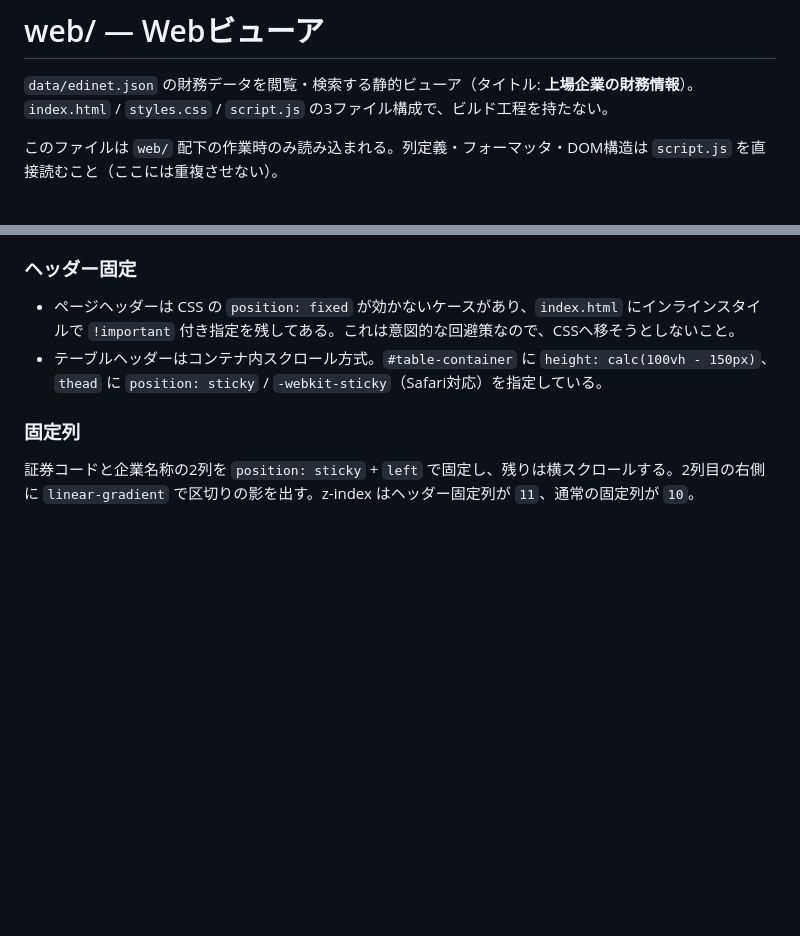
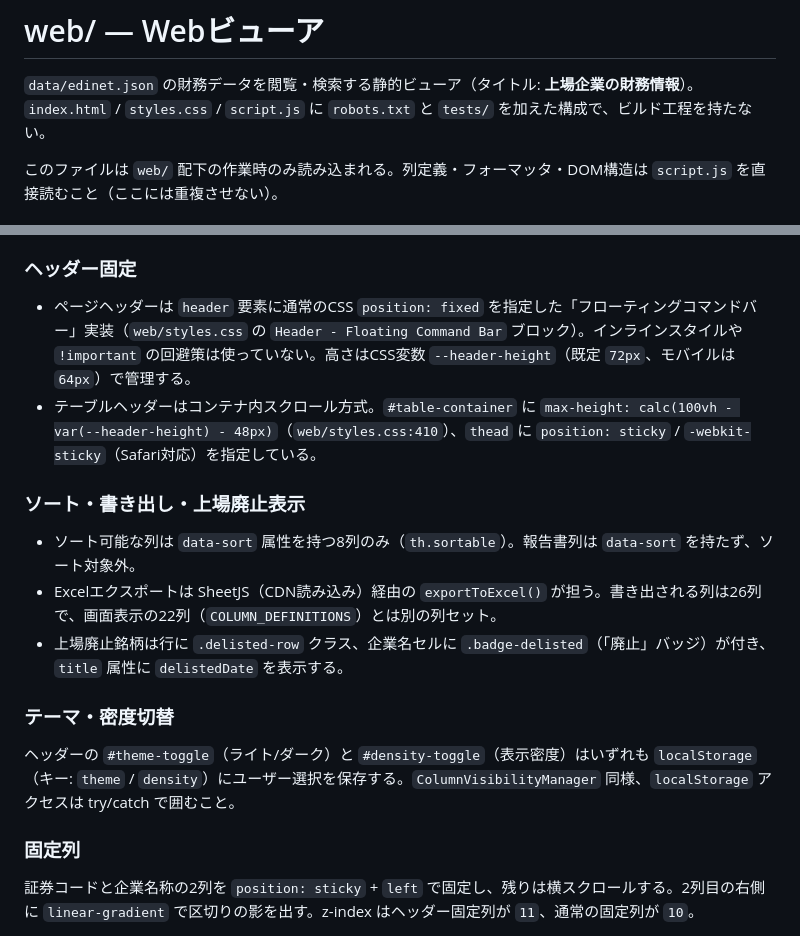
Before and after one commit to mikanmarusan/edinet, a Markdown page: web/CLAUDE.md, 2 parts joined by grey strips. GitHub-like rendering; blank space fills up the shorter version.

Commit message:
docs(web): correct stale web-viewer facts in web/CLAUDE.md
- web/CLAUDE.md described an inline `position: fixed !important`
  header workaround and a `height: calc(100vh - 150px)` table
  container that no longer exist; both are now accurate against the
  current CSS-variable-based implementation
- documents previously undocumented subsystems verified against the
  code: sortable columns (8 of them, excluding 報告書), Excel export
  (26 columns via SheetJS, distinct from the 22 displayed), delisted-
  row display, and theme/density toggles
- issue #203 originally targeted .claude/rules/web-viewer-guide.md,
  which was already deleted and folded into web/CLAUDE.md by an
  earlier commit; retargeted the fix to the successor file after
  confirming with the user

fixes #203

```diff
--- a/web/CLAUDE.md
+++ b/web/CLAUDE.md
@@ -1,7 +1,7 @@
 # web/ — Webビューア
 
 `data/edinet.json` の財務データを閲覧・検索する静的ビューア（タイトル: **上場企業の財務情報**）。
-`index.html` / `styles.css` / `script.js` の3ファイル構成で、ビルド工程を持たない。
+`index.html` / `styles.css` / `script.js` に `robots.txt` と `tests/` を加えた構成で、ビルド工程を持たない。
 
 このファイルは `web/` 配下の作業時のみ読み込まれる。列定義・フォーマッタ・DOM構造は `script.js` を直接読むこと（ここには重複させない）。
 
@@ -36,8 +36,18 @@ python3 -m http.server 8080
 
 ### ヘッダー固定
 
-- ページヘッダーは CSS の `position: fixed` が効かないケースがあり、`index.html` にインラインスタイルで `!important` 付き指定を残してある。これは意図的な回避策なので、CSSへ移そうとしないこと。
-- テーブルヘッダーはコンテナ内スクロール方式。`#table-container` に `height: calc(100vh - 150px)`、`thead` に `position: sticky` / `-webkit-sticky`（Safari対応）を指定している。
+- ページヘッダーは `header` 要素に通常のCSS `position: fixed` を指定した「フローティングコマンドバー」実装（`web/styles.css` の `Header - Floating Command Bar` ブロック）。インラインスタイルや `!important` の回避策は使っていない。高さはCSS変数 `--header-height`（既定 `72px`、モバイルは `64px`）で管理する。
+- テーブルヘッダーはコンテナ内スクロール方式。`#table-container` に `max-height: calc(100vh - var(--header-height) - 48px)`（`web/styles.css:410`）、`thead` に `position: sticky` / `-webkit-sticky`（Safari対応）を指定している。
+
+### ソート・書き出し・上場廃止表示
+
+- ソート可能な列は `data-sort` 属性を持つ8列のみ（`th.sortable`）。報告書列は `data-sort` を持たず、ソート対象外。
+- Excelエクスポートは SheetJS（CDN読み込み）経由の `exportToExcel()` が担う。書き出される列は26列で、画面表示の22列（`COLUMN_DEFINITIONS`）とは別の列セット。
+- 上場廃止銘柄は行に `.delisted-row` クラス、企業名セルに `.badge-delisted`（「廃止」バッジ）が付き、`title` 属性に `delistedDate` を表示する。
+
+### テーマ・密度切替
+
+ヘッダーの `#theme-toggle`（ライト/ダーク）と `#density-toggle`（表示密度）はいずれも `localStorage`（キー: `theme` / `density`）にユーザー選択を保存する。`ColumnVisibilityManager` 同様、`localStorage` アクセスは try/catch で囲むこと。
 
 ### 固定列
 
```
